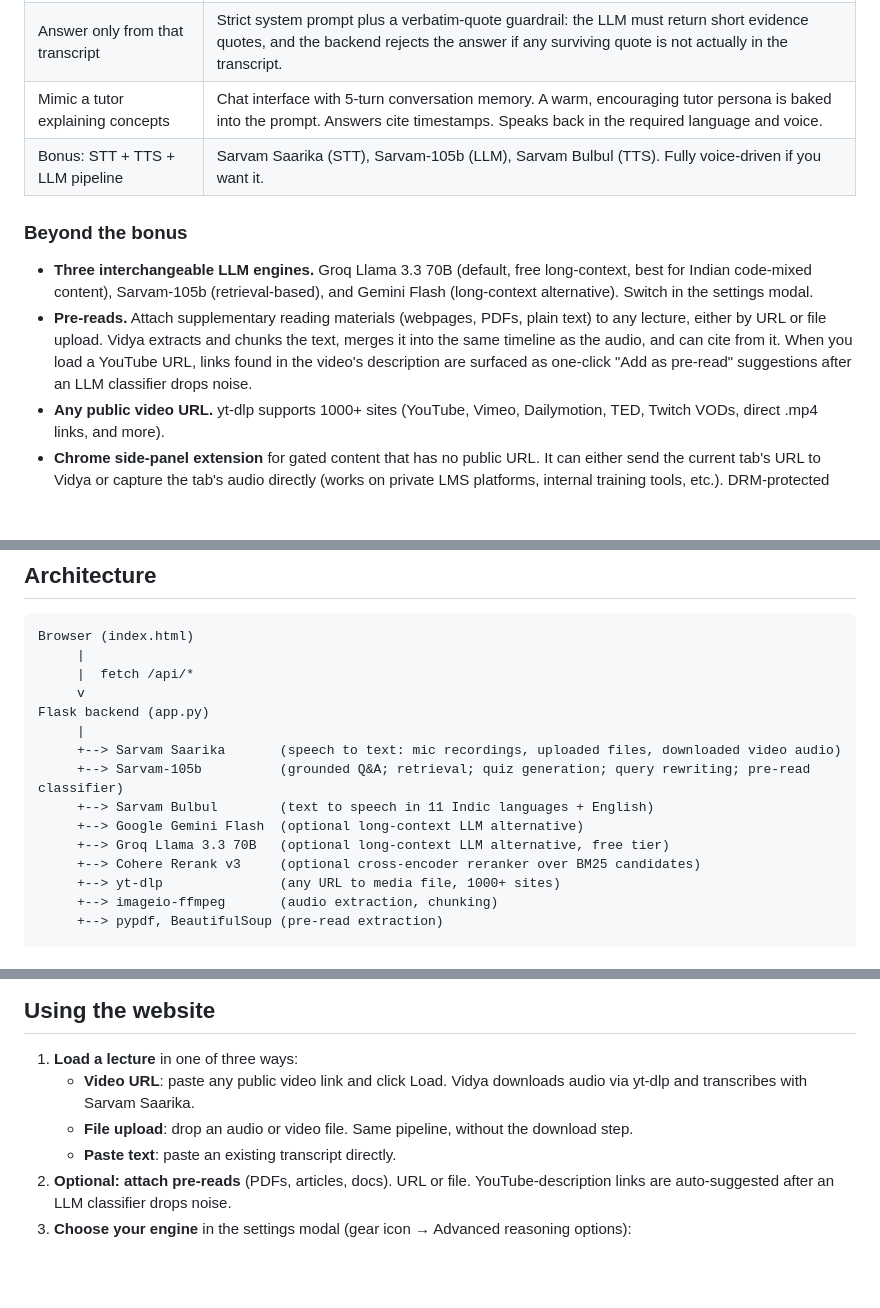
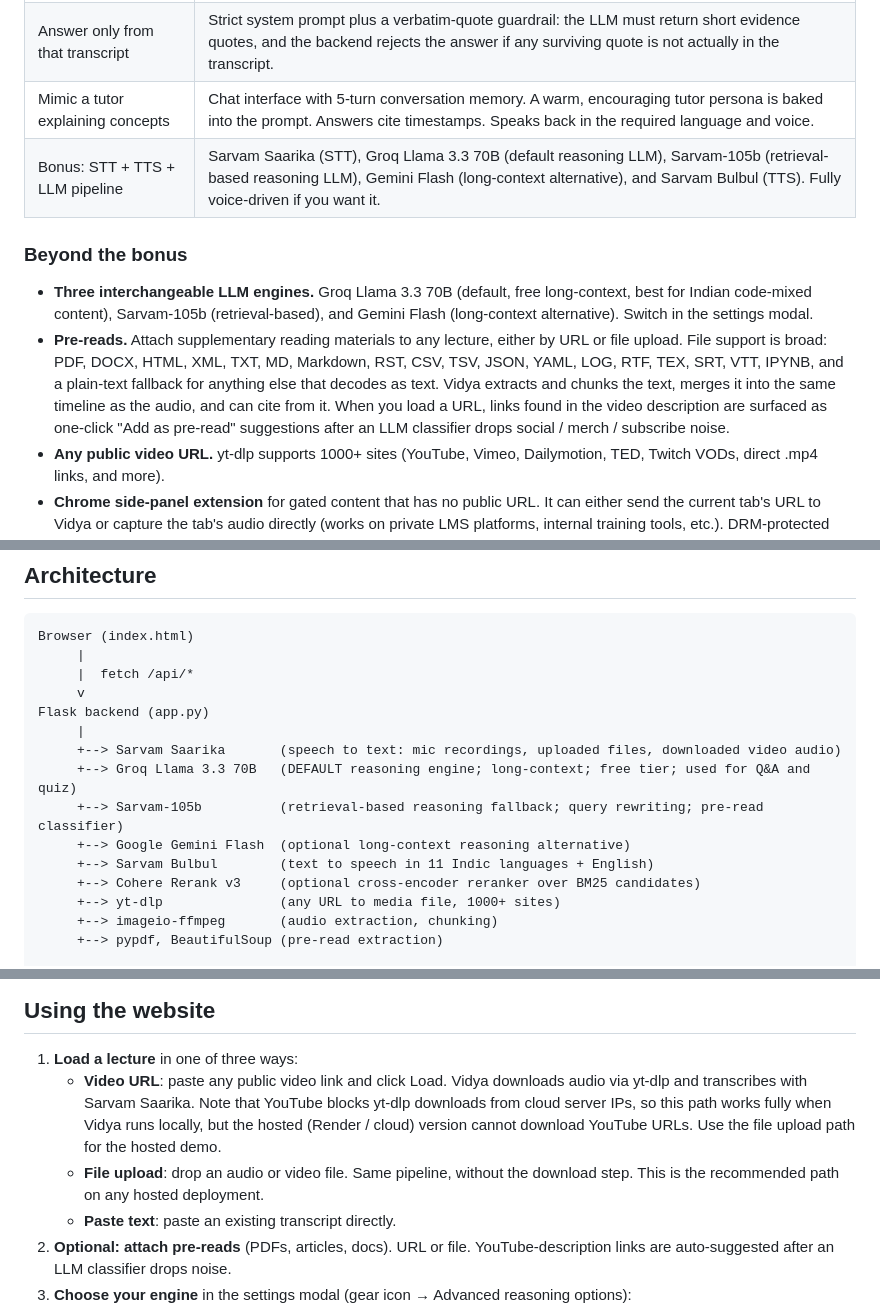
Before and after one commit to meenapriyadars20/vidya-tutor-bot, a Markdown page: README.md, 3 parts joined by grey strips. GitHub-like rendering; blank space fills up the shorter version.

Commit message:
Update README to reflect Groq default, broader pre-read support, quiz fallback, and YouTube cloud caveat

```diff
--- a/README.md
+++ b/README.md
@@ -15,12 +15,12 @@ Repository: https://github.com/meenapriyadars20/vidya-tutor-bot
 | Take a transcript as input | URL, file upload, or paste. Every URL is downloaded and transcribed with Sarvam Saarika so the STT pipeline runs end to end. |
 | Answer only from that transcript | Strict system prompt plus a verbatim-quote guardrail: the LLM must return short evidence quotes, and the backend rejects the answer if any surviving quote is not actually in the transcript. |
 | Mimic a tutor explaining concepts | Chat interface with 5-turn conversation memory. A warm, encouraging tutor persona is baked into the prompt. Answers cite timestamps. Speaks back in the required language and voice. |
-| Bonus: STT + TTS + LLM pipeline | Sarvam Saarika (STT), Sarvam-105b (LLM), Sarvam Bulbul (TTS). Fully voice-driven if you want it. |
+| Bonus: STT + TTS + LLM pipeline | Sarvam Saarika (STT), Groq Llama 3.3 70B (default reasoning LLM), Sarvam-105b (retrieval-based reasoning LLM), Gemini Flash (long-context alternative), and Sarvam Bulbul (TTS). Fully voice-driven if you want it. |
 
 ### Beyond the bonus
 
 - **Three interchangeable LLM engines.** Groq Llama 3.3 70B (default, free long-context, best for Indian code-mixed content), Sarvam-105b (retrieval-based), and Gemini Flash (long-context alternative). Switch in the settings modal.
-- **Pre-reads.** Attach supplementary reading materials (webpages, PDFs, plain text) to any lecture, either by URL or file upload. Vidya extracts and chunks the text, merges it into the same timeline as the audio, and can cite from it. When you load a YouTube URL, links found in the video's description are surfaced as one-click "Add as pre-read" suggestions after an LLM classifier drops noise.
+- **Pre-reads.** Attach supplementary reading materials to any lecture, either by URL or file upload. File support is broad: PDF, DOCX, HTML, XML, TXT, MD, Markdown, RST, CSV, TSV, JSON, YAML, LOG, RTF, TEX, SRT, VTT, IPYNB, and a plain-text fallback for anything else that decodes as text. Vidya extracts and chunks the text, merges it into the same timeline as the audio, and can cite from it. When you load a URL, links found in the video description are surfaced as one-click "Add as pre-read" suggestions after an LLM classifier drops social / merch / subscribe noise.
 - **Any public video URL.** yt-dlp supports 1000+ sites (YouTube, Vimeo, Dailymotion, TED, Twitch VODs, direct .mp4 links, and more).
 - **Chrome side-panel extension** for gated content that has no public URL. It can either send the current tab's URL to Vidya or capture the tab's audio directly (works on private LMS platforms, internal training tools, etc.). DRM-protected sites like Netflix are detected and warned about.
 - **Anti-hallucination guardrail.** JSON-formatted responses, verbatim-quote check against every entry, block-on-mismatch. Every answer displays the surviving quotes and their timestamps.
@@ -47,10 +47,10 @@ Browser (index.html)
 Flask backend (app.py)
      |
      +--> Sarvam Saarika       (speech to text: mic recordings, uploaded files, downloaded video audio)
-     +--> Sarvam-105b          (grounded Q&A; retrieval; quiz generation; query rewriting; pre-read classifier)
+     +--> Groq Llama 3.3 70B   (DEFAULT reasoning engine; long-context; free tier; used for Q&A and quiz)
+     +--> Sarvam-105b          (retrieval-based reasoning fallback; query rewriting; pre-read classifier)
+     +--> Google Gemini Flash  (optional long-context reasoning alternative)
      +--> Sarvam Bulbul        (text to speech in 11 Indic languages + English)
-     +--> Google Gemini Flash  (optional long-context LLM alternative)
-     +--> Groq Llama 3.3 70B   (optional long-context LLM alternative, free tier)
      +--> Cohere Rerank v3     (optional cross-encoder reranker over BM25 candidates)
      +--> yt-dlp               (any URL to media file, 1000+ sites)
      +--> imageio-ffmpeg       (audio extraction, chunking)
@@ -135,8 +135,8 @@ Open http://127.0.0.1:5000 in Chrome or Edge.
 ## Using the website
 
 1. **Load a lecture** in one of three ways:
-   - **Video URL**: paste any public video link and click Load. Vidya downloads audio via yt-dlp and transcribes with Sarvam Saarika.
-   - **File upload**: drop an audio or video file. Same pipeline, without the download step.
+   - **Video URL**: paste any public video link and click Load. Vidya downloads audio via yt-dlp and transcribes with Sarvam Saarika. Note that YouTube blocks yt-dlp downloads from cloud server IPs, so this path works fully when Vidya runs locally, but the hosted (Render / cloud) version cannot download YouTube URLs. Use the file upload path for the hosted demo.
+   - **File upload**: drop an audio or video file. Same pipeline, without the download step. This is the recommended path on any hosted deployment.
    - **Paste text**: paste an existing transcript directly.
 2. **Optional: attach pre-reads** (PDFs, articles, docs). URL or file. YouTube-description links are auto-suggested after an LLM classifier drops noise.
 3. **Choose your engine** in the settings modal (gear icon → Advanced reasoning options):
```
Also changed, not shown: other parts of README.md (+4 -3 lines).
